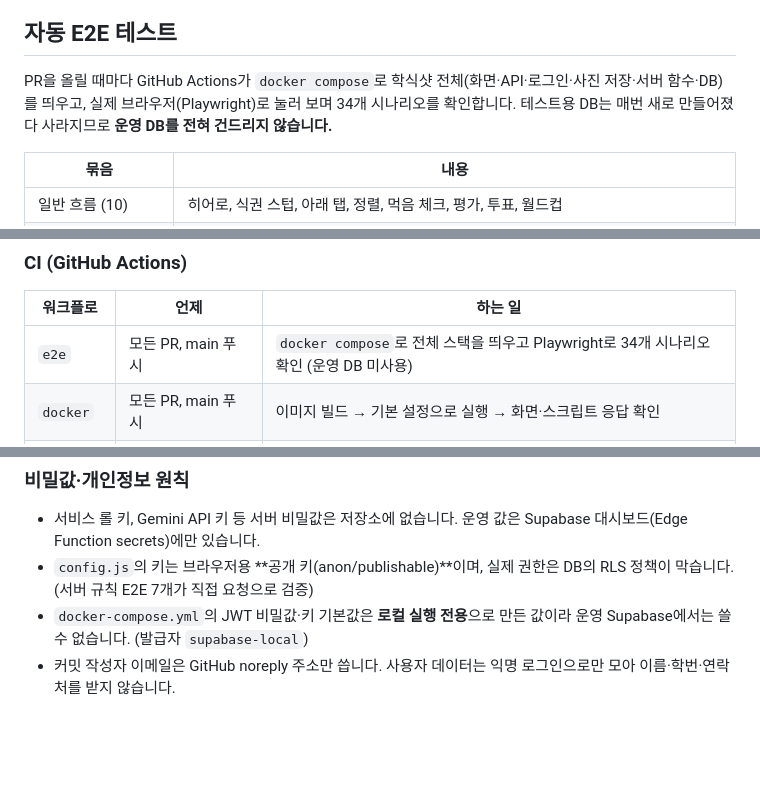
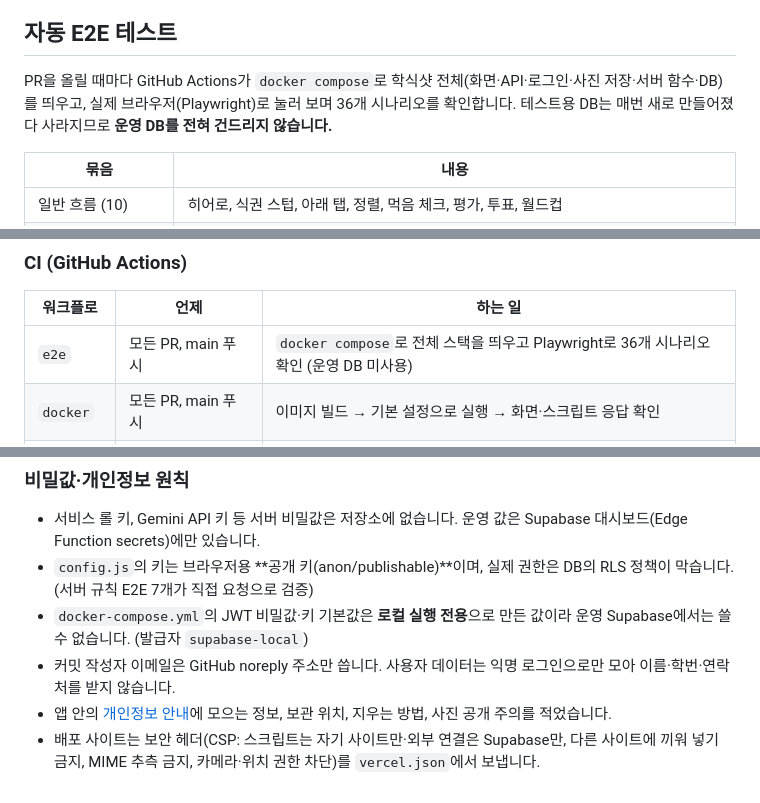
Before and after one commit to kevin946846-cloud/haksikshot, a Markdown page: README.md, 3 parts joined by grey strips. Rendered like a GitHub page; blank space fills up the shorter version.

```diff
--- a/README.md
+++ b/README.md
@@ -172,7 +172,7 @@ supabase-js 라이브러리와 글꼴(Jua, Noto Sans KR)은 `vendor/`에 들어
 
 ## 자동 E2E 테스트
 
-PR을 올릴 때마다 GitHub Actions가 `docker compose`로 학식샷 전체(화면·API·로그인·사진 저장·서버 함수·DB)를 띄우고, 실제 브라우저(Playwright)로 눌러 보며 34개 시나리오를 확인합니다. 테스트용 DB는 매번 새로 만들어졌다 사라지므로 **운영 DB를 전혀 건드리지 않습니다.**
+PR을 올릴 때마다 GitHub Actions가 `docker compose`로 학식샷 전체(화면·API·로그인·사진 저장·서버 함수·DB)를 띄우고, 실제 브라우저(Playwright)로 눌러 보며 36개 시나리오를 확인합니다. 테스트용 DB는 매번 새로 만들어졌다 사라지므로 **운영 DB를 전혀 건드리지 않습니다.**
 
 | 묶음 | 내용 |
 |---|---|
@@ -212,7 +212,7 @@ npx playwright test          # 기본 대상: http://localhost:8080 (로컬 Comp
 
 | 워크플로 | 언제 | 하는 일 |
 |---|---|---|
-| `e2e` | 모든 PR, main 푸시 | `docker compose`로 전체 스택을 띄우고 Playwright로 34개 시나리오 확인 (운영 DB 미사용) |
+| `e2e` | 모든 PR, main 푸시 | `docker compose`로 전체 스택을 띄우고 Playwright로 36개 시나리오 확인 (운영 DB 미사용) |
 | `docker` | 모든 PR, main 푸시 | 이미지 빌드 → 기본 설정으로 실행 → 화면·스크립트 응답 확인 |
 | `db` | 마이그레이션·시드가 바뀐 PR | 빈 Postgres(PGlite)에 마이그레이션을 처음부터 적용해 깨지지 않는지, 두 번 적용해도 안전한지 확인 |
 | `secrets` | 모든 PR, main 푸시 | gitleaks로 전체 커밋 이력의 API 키·토큰·비밀번호·개인 이메일 검사, PR 커밋 작성자 이메일이 noreply인지 확인 |
@@ -242,3 +242,5 @@ npx playwright test          # 기본 대상: http://localhost:8080 (로컬 Comp
 - `config.js`의 키는 브라우저용 **공개 키(anon/publishable)**이며, 실제 권한은 DB의 RLS 정책이 막습니다. (서버 규칙 E2E 7개가 직접 요청으로 검증)
 - `docker-compose.yml`의 JWT 비밀값·키 기본값은 **로컬 실행 전용**으로 만든 값이라 운영 Supabase에서는 쓸 수 없습니다. (발급자 `supabase-local`)
 - 커밋 작성자 이메일은 GitHub noreply 주소만 씁니다. 사용자 데이터는 익명 로그인으로만 모아 이름·학번·연락처를 받지 않습니다.
+- 앱 안의 [개인정보 안내](https://haksikshot.vercel.app/privacy)에 모으는 정보, 보관 위치, 지우는 방법, 사진 공개 주의를 적었습니다.
+- 배포 사이트는 보안 헤더(CSP: 스크립트는 자기 사이트만·외부 연결은 Supabase만, 다른 사이트에 끼워 넣기 금지, MIME 추측 금지, 카메라·위치 권한 차단)를 `vercel.json`에서 보냅니다.
```
Also changed, not shown: og.png (added), 13 other files.
